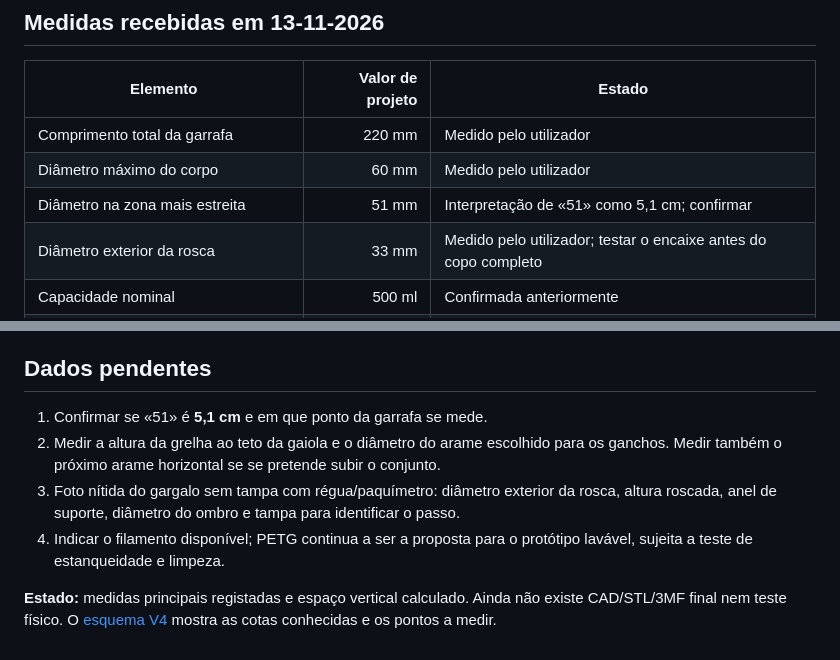
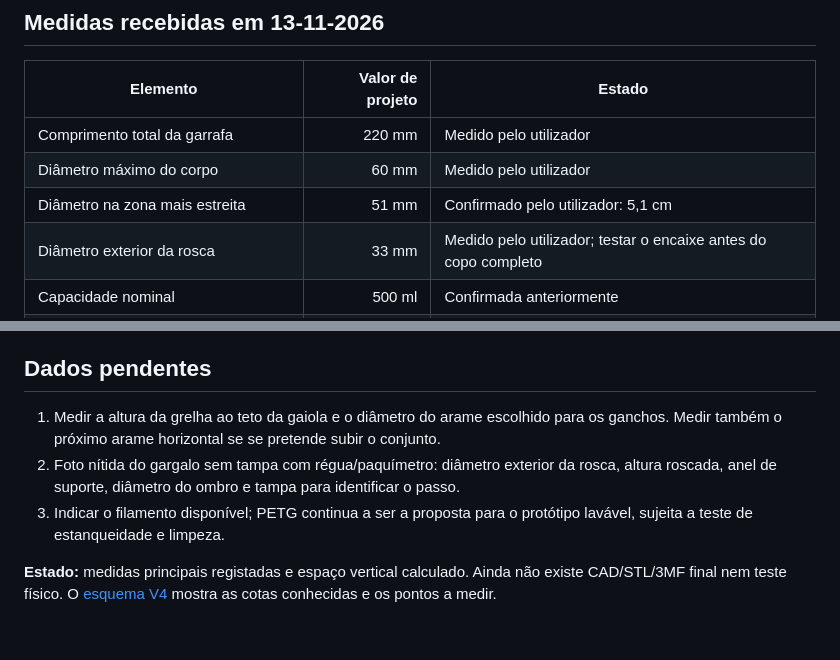
Before and after one commit to kruzpt/Build, a Markdown page: fusion/BebedouroPintosConceitoV4/README.md, 2 parts joined by grey strips. Drawn GitHub-style.

Commit message:
Confirm 51 mm chick waterer bottle waist

```diff
--- a/fusion/BebedouroPintosConceitoV4/README.md
+++ b/fusion/BebedouroPintosConceitoV4/README.md
@@ -8,7 +8,7 @@ Continuação do [conceito V3](../BebedouroPintosConceitoV3/README.md). Mantêm-
 | --- | ---: | --- |
 | Comprimento total da garrafa | 220 mm | Medido pelo utilizador |
 | Diâmetro máximo do corpo | 60 mm | Medido pelo utilizador |
-| Diâmetro na zona mais estreita | 51 mm | Interpretação de «51» como 5,1 cm; confirmar |
+| Diâmetro na zona mais estreita | 51 mm | Confirmado pelo utilizador: 5,1 cm |
 | Diâmetro exterior da rosca | 33 mm | Medido pelo utilizador; testar o encaixe antes do copo completo |
 | Capacidade nominal | 500 ml | Confirmada anteriormente |
 | Bordo da base plástica acima da grelha | 120 mm | Confirmado anteriormente |
@@ -31,9 +31,8 @@ O fundo do copo, o afastamento boca–fundo e a profundidade da água são valor
 
 ## Dados pendentes
 
-1. Confirmar se «51» é **5,1 cm** e em que ponto da garrafa se mede.
-2. Medir a altura da grelha ao teto da gaiola e o diâmetro do arame escolhido para os ganchos. Medir também o próximo arame horizontal se se pretende subir o conjunto.
-3. Foto nítida do gargalo sem tampa com régua/paquímetro: diâmetro exterior da rosca, altura roscada, anel de suporte, diâmetro do ombro e tampa para identificar o passo.
-4. Indicar o filamento disponível; PETG continua a ser a proposta para o protótipo lavável, sujeita a teste de estanqueidade e limpeza.
+1. Medir a altura da grelha ao teto da gaiola e o diâmetro do arame escolhido para os ganchos. Medir também o próximo arame horizontal se se pretende subir o conjunto.
+2. Foto nítida do gargalo sem tampa com régua/paquímetro: diâmetro exterior da rosca, altura roscada, anel de suporte, diâmetro do ombro e tampa para identificar o passo.
+3. Indicar o filamento disponível; PETG continua a ser a proposta para o protótipo lavável, sujeita a teste de estanqueidade e limpeza.
 
 **Estado:** medidas principais registadas e espaço vertical calculado. Ainda não existe CAD/STL/3MF final nem teste físico. O [esquema V4](../../designs/bebedouro-pintos-conceito-v4-medidas-garrafa.svg) mostra as cotas conhecidas e os pontos a medir.
```
Also changed, not shown: designs/bebedouro-pintos-conceito-v4-medidas-garrafa.png, 1 other file.
